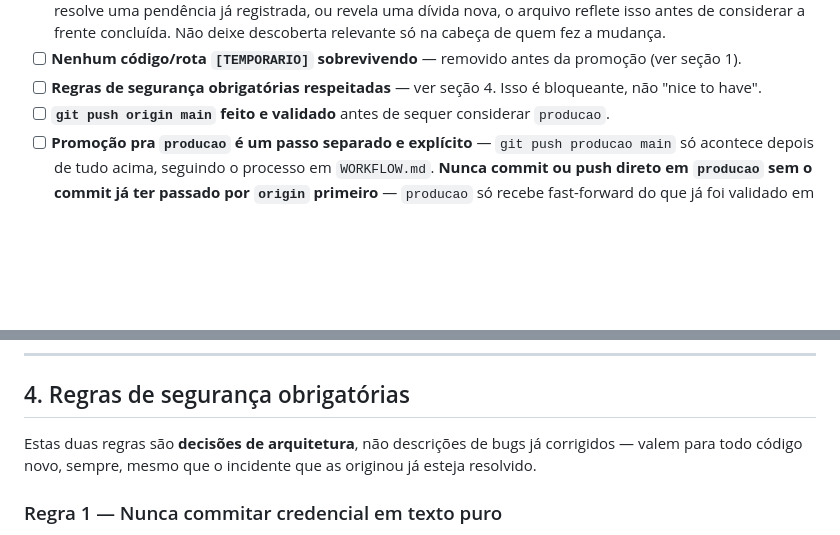
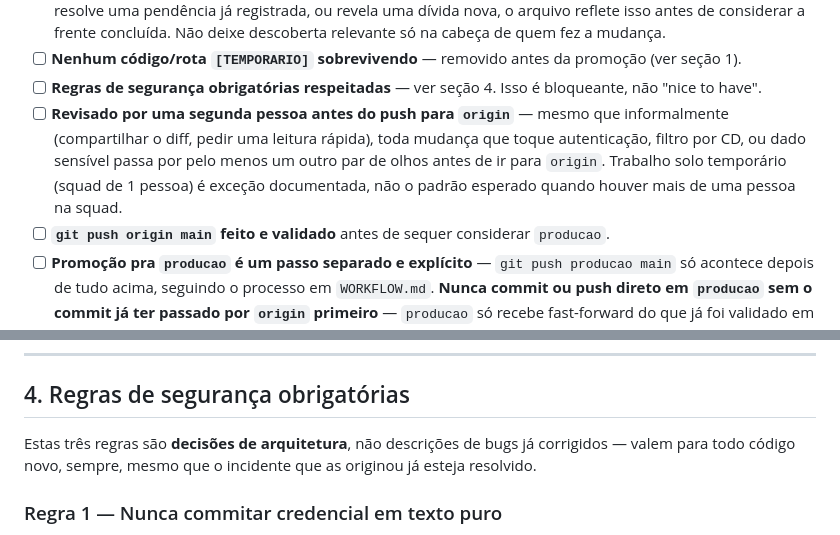
Before and after one commit to PEOBDEMALOG/DeliveryBD, a Markdown page: docs/PROCESSO_SQUAD.md, 2 parts joined by grey strips. GitHub-like rendering; blank space fills up the shorter version.

Commit message:
Ajusta PROCESSO_SQUAD.md: corrige contagem de regras, add revisao por par
- Corrige "duas regras" para "tres regras" na secao 4 (ja listava
  Regra 1, 2 e 3 - erro de digitacao da versao anterior).
- Adiciona item de Definicao de Pronto exigindo revisao por uma segunda
  pessoa antes do push para origin em mudancas que toquem autenticacao,
  filtro por CD ou dado sensivel, com excecao documentada para squad de
  1 pessoa.

Co-Authored-By: Claude Sonnet 5 <noreply@anthropic.com>

```diff
--- a/docs/PROCESSO_SQUAD.md
+++ b/docs/PROCESSO_SQUAD.md
@@ -60,6 +60,12 @@ são verdade:
   da promoção (ver seção 1).
 - [ ] **Regras de segurança obrigatórias respeitadas** — ver seção 4.
   Isso é bloqueante, não "nice to have".
+- [ ] **Revisado por uma segunda pessoa antes do push para `origin`** —
+  mesmo que informalmente (compartilhar o diff, pedir uma leitura rápida),
+  toda mudança que toque autenticação, filtro por CD, ou dado sensível
+  passa por pelo menos um outro par de olhos antes de ir para `origin`.
+  Trabalho solo temporário (squad de 1 pessoa) é exceção documentada, não
+  o padrão esperado quando houver mais de uma pessoa na squad.
 - [ ] **`git push origin main` feito e validado** antes de sequer
   considerar `producao`.
 - [ ] **Promoção pra `producao` é um passo separado e explícito** —
@@ -103,7 +109,7 @@ Exemplo real já registrado nesse formato:
 
 ## 4. Regras de segurança obrigatórias
 
-Estas duas regras são **decisões de arquitetura**, não descrições de bugs
+Estas três regras são **decisões de arquitetura**, não descrições de bugs
 já corrigidos — valem para todo código novo, sempre, mesmo que o
 incidente que as originou já esteja resolvido.
 
```
